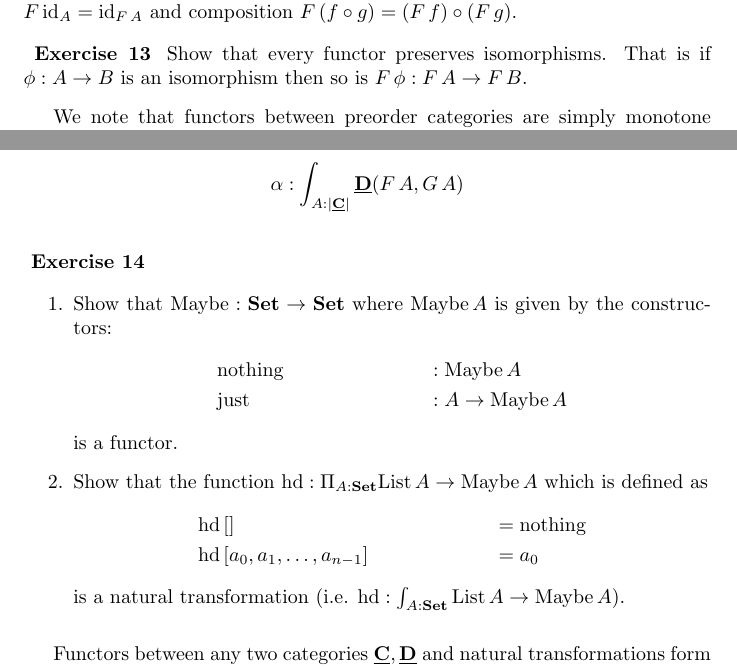
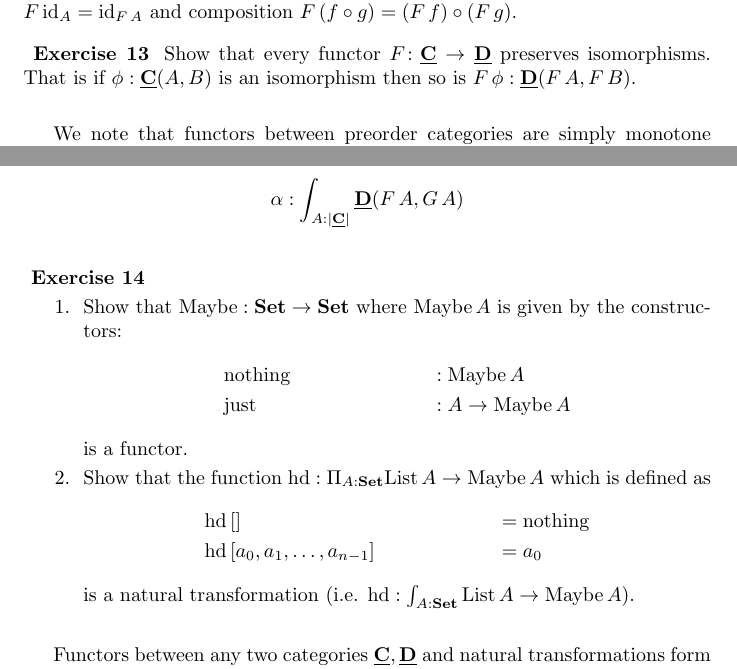
Before and after one commit to txa/cftwfp, a LaTeX paper (notes.tex, which reads notes-content.tex): two parts of pages 9 and 12 of 42, joined at a grey line, cut so that both start at the same text. Compiled offline with pdfLaTeX.

Commit message:
Started on Chap3 exercise solutions

```diff
--- a/notes-content.tex
+++ b/notes-content.tex
@@ -487,8 +485,21 @@ Inspired by $\List$ we define the notion of a functor in general: given categori
 $F : \cat{C}(A,B) \to \cat{D}(F\,A,F\,B)$ that preserves identities $F\,\id_A = \id_{F\,A}$ and composition $F\,(f \circ g) = (F\,f) \circ (F\,g)$.
 
 \begin{Exercise}
-  Show that every functor preserves isomorphisms. That is if $\phi : A \to B$ is an isomorphism then so is $F\,\phi : F\,A \to F\,B$.
-\end{Exercise}
+  Show that every functor $F\colon\cat{C}\to\cat{D}$ preserves isomorphisms. That is if $\phi : \homC{C}{A}{B}$ is an isomorphism then so is $F\,\phi : \homC{D}{F\,A}{F\,B}$.
+\end{Exercise}
+\begin{Answer}
+  Let $\phi\inv:\homC{C}{B}{A}$ be the inverse of $\phi$, i.e. $\phi\circ\phi\inv=\id$ and $\phi\inv\circ\phi=\id$. We need an inverse for $F\,\phi$, and the obvious choice is $F(\phi\inv)\colon\homC{D}{F\,B}{F\,A}$. Check that either composition is the identity:
+  \begin{align*}
+    F(\phi\inv)\circ F(\phi)
+      &= F(\phi\inv\circ\phi) \tag{functoriality}\\
+      &= F(\id) \tag{assumed}\\
+      &= \id \tag{functoriality}\\
+    F(\phi)\circ F(\phi\inv)
+      &= F(\phi\circ\phi\inv) \tag{functoriality}\\
+      &= F(\id) \tag{assumed}\\
+      &= \id \tag{functoriality}
+  \end{align*}
+\end{Answer}
 
 We note that functors between preorder categories are simply monotone maps, i.e. correspond to morphisms in $\cat{Pre}$ and functors between monoids are monoid morphisms, i.e. correspond to morphisms in $\cat{Mon}$. Given these observations above it may appear a good idea to define a category of categories with functors as morphisms. You find this definition in many classical text books. We will not do this because it isn't clear what equality of functors is, they do not form a set in our sense.
 \footnote{We can however, define the category of strict categories, i.e. categories whose objects form a set. Because in this case equality of functors is a proposition and hence functors form a set.}
@@ -562,22 +573,36 @@ To express that $\alpha$ is a natural transformation we write:
 
 \begin{Exercise}\hfill
 
-  \begin{enumerate}
-  \item
+  \Question
     Show that $\Maybe : \Set \to \Set$ where $\Maybe\,A$ is given by the constructors:
     \begin{align*}
       &\nothing && : \Maybe\,A \\
       &\just && : A \to \Maybe\,A
     \end{align*}
    is a functor.
-  \item Show that the function $\hd : \Pi_{A:\Set}\List\,A \to \Maybe\,A$ which is defined as
+  \Question Show that the function $\hd : \Pi_{A:\Set}\List\,A \to \Maybe\,A$ which is defined as
     \begin{align*}
       &\hd\,[] && = \nothing \\
       &\hd\,  [a_0,a_1,\dots,a_{n-1}]  && = a_0
     \end{align*}
     is a natural transformation (i.e. $\hd : \int_{A:\Set}\List\,A \to \Maybe\,A$).
-  \end{enumerate}
-\end{Exercise}
+
+\end{Exercise}
+\begin{Answer}
+  \Question
+    First, we need to define the morphism part, $\Maybe\,f\colon \Maybe\,A \to \Maybe\,B$ for each function $f\colon A\to B$. We define this by cases:
+    \begin{align*}
+      &\Maybe\;f\;\nothing &&= \nothing\\
+      &\Maybe\;f\;(\just a) &&= \just(f\;a)
+    \end{align*}
+    Then check functoriality:
+    \begin{align*}
+      \Maybe\;\id\;\nothing &= \nothing = \id\;\nothing\\
+      \Maybe\;\id\;(\just\;a) &= \just(\id\;a) = \just(a) = \id(\just\;a)\\
+      \Maybe\;(g\circ f)\;\nothing &= \nothing\\ &= \Maybe\;g\;(\Maybe\;f\;\nothing)\\ &= ((\Maybe\;g)\circ(\Maybe\;f))\;\nothing\\
+      \Maybe\;(g\circ f)\;(\just\;a) &= \just((g\circ f)\;a)\\ &= \just(g(f(a)))\\ &=  \Maybe\;g\;(\Maybe\;f\;(\just a))\\ &= ((\Maybe\;g)\circ(\Maybe\;f))\;(\just\;a)
+    \end{align*}
+\end{Answer}
 
 Functors between any two categories $\cat{C},\cat{D}$ and natural transformations form a category, the functor category $\cat{C}\cat{\to}\cat{D}$. It's objects are functors $F : \cat{C} \to \cat{D}$ and given two functors $F,G$ the homset is the set
 \footnote{This is a set in our sense because two natural transformations are equal when they are pointwise equal (and we don't need to talk about equality of objects). However, they are not necessarily small. The natural transformations between two endofunctors on $\cat{\Set_i}$ are not in $\Set_i$ because we quantify over all small sets.}
```
Also changed, not shown: notes-content.tex (4 more changed lines).
